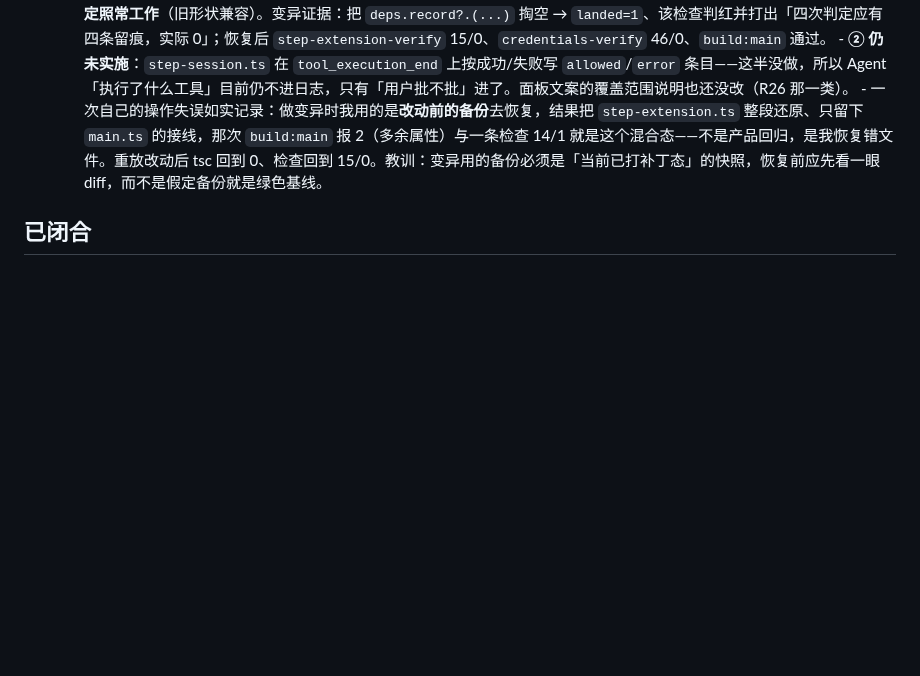
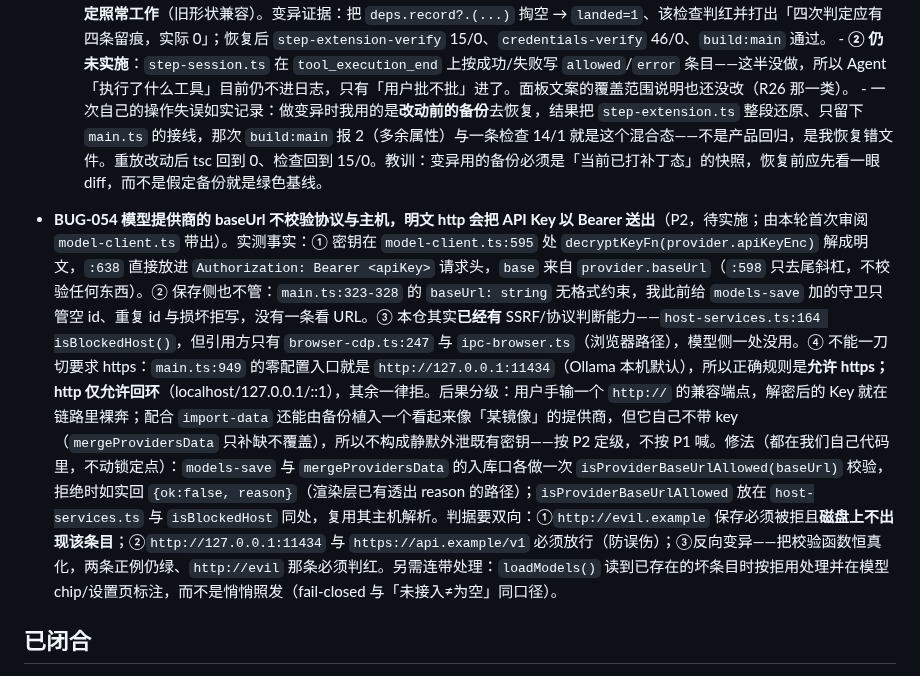
Before and after one commit to ra1nzzz/stepcode, a Markdown page: docs/60-BUG/索引.md, the part around the change. Drawn GitHub-style; blank space fills up the shorter version.

Commit message:
docs: 登记 BUG-054——模型提供商 baseUrl 不校验协议，明文 http 会以 Bearer 送出 API Key（含修法与双向判据设计）

```diff
--- a/docs/60-BUG/索引.md
+++ b/docs/60-BUG/索引.md
@@ -42,6 +42,8 @@ updated: 2026-09-29
 - **BUG-053 沙箱日志不覆盖 Agent 真正执行工具的那条路**（P1，待实施；由 BUG-052 的范围更正带出）。实测的留痕调用点全清单（`grep -rn 'recordSandbox('`，排除定义）：`ipc-browser.ts:70/75/78`（浏览器面板导航，用户手点）、`ipc-sandbox.ts:151`（网络白名单变更）、`main.ts:1147`（`set-session-cwd`，注释自己写明「GUI 驱动，非 Agent 路径」）、以及 `tool-exec.ts` 的 8 处——而那 8 处全在 BUG-052 那条恒被拒的死接缝里。Agent 的实际路径（`step-session.ts` 的 `tool_execution_*` + `step-extension.ts:131` 的 confirm 包装）**一处留痕都没有**，confirm 包装体内也没有 `log(...)`。后果：设置页那个「判定结果可检索」的面板（PRD FR-8）里，看不到 Agent 跑过哪个工具、也看不到用户在弹窗里批了还是拒了；而面板有数据、能筛选，看起来是活的，于是「变更有留痕」这件事被一套根本不覆盖主路径的记录集合冒充了。修法不动锁定点，两处都在我们代码里：① `createGuiStepConfirm` 的批准/拒绝分支各写一条 `recordSandbox`（kind 用 `approval`，带上工具名与目标）；② `step-session.ts` 在 `tool_execution_end` 上按成功/失败写 `allowed`/`error`。判据要双向：跑一次真实回合后，断言日志里存在该工具名的条目；反向变异（删掉留痕）必须判红。同时把面板文案的覆盖范围说实（属 R26 那一类：不声称未提供的行为）。
   - **实施进度（同日）**：① 已完成——`createGuiStepConfirm` 的四个出口（批准 / 未批准 / 无窗口零等待 / 异常 fail-closed）各写一条 `recordSandbox`（kind=`approval`，decision 取 allowed/denied/error），由 `main.ts` 的 `guiStepConfirm()` 注入回调；留痕本身包在 try 里，记不上也不能改判定。判据在 `step-extension-verify.cjs`：新增一条检查断言四次判定产生四条留痕、decision 序列为 allowed/denied/denied/error、带上工具名与异常原因，并额外验证**没有 record 依赖时判定照常工作**（旧形状兼容）。变异证据：把 `deps.record?.(...)` 掏空 → `landed=1`、该检查判红并打出「四次判定应有四条留痕，实际 0」；恢复后 `step-extension-verify` 15/0、`credentials-verify` 46/0、`build:main` 通过。  - **② 仍未实施**：`step-session.ts` 在 `tool_execution_end` 上按成功/失败写 `allowed`/`error` 条目——这半没做，所以 Agent「执行了什么工具」目前仍不进日志，只有「用户批不批」进了。面板文案的覆盖范围说明也还没改（R26 那一类）。  - 一次自己的操作失误如实记录：做变异时我用的是**改动前的备份**去恢复，结果把 `step-extension.ts` 整段还原、只留下 `main.ts` 的接线，那次 `build:main` 报 2（多余属性）与一条检查 14/1 就是这个混合态——不是产品回归，是我恢复错文件。重放改动后 tsc 回到 0、检查回到 15/0。教训：变异用的备份必须是「当前已打补丁态」的快照，恢复前应先看一眼 diff，而不是假定备份就是绿色基线。
 
+- **BUG-054 模型提供商的 baseUrl 不校验协议与主机，明文 http 会把 API Key 以 Bearer 送出**（P2，待实施；由本轮首次审阅 `model-client.ts` 带出）。实测事实：① 密钥在 `model-client.ts:595` 处 `decryptKeyFn(provider.apiKeyEnc)` 解成明文，`:638` 直接放进 `Authorization: Bearer <apiKey>` 请求头，`base` 来自 `provider.baseUrl`（`:598` 只去尾斜杠，不校验任何东西）。② 保存侧也不管：`main.ts:323-328` 的 `baseUrl: string` 无格式约束，我此前给 `models-save` 加的守卫只管空 id、重复 id 与损坏拒写，没有一条看 URL。③ 本仓其实**已经有** SSRF/协议判断能力——`host-services.ts:164 isBlockedHost()`，但引用方只有 `browser-cdp.ts:247` 与 `ipc-browser.ts`（浏览器路径），模型侧一处没用。④ 不能一刀切要求 https：`main.ts:949` 的零配置入口就是 `http://127.0.0.1:11434`（Ollama 本机默认），所以正确规则是**允许 https；http 仅允许回环**（localhost/127.0.0.1/::1），其余一律拒。后果分级：用户手输一个 `http://` 的兼容端点，解密后的 Key 就在链路里裸奔；配合 `import-data` 还能由备份植入一个看起来像「某镜像」的提供商，但它自己不带 key（`mergeProvidersData` 只补缺不覆盖），所以不构成静默外泄既有密钥——按 P2 定级，不按 P1 喊。修法（都在我们自己代码里，不动锁定点）：`models-save` 与 `mergeProvidersData` 的入库口各做一次 `isProviderBaseUrlAllowed(baseUrl)` 校验，拒绝时如实回 `{ok:false, reason}`（渲染层已有透出 reason 的路径）；`isProviderBaseUrlAllowed` 放在 `host-services.ts` 与 `isBlockedHost` 同处，复用其主机解析。判据要双向：①`http://evil.example` 保存必须被拒且**磁盘上不出现该条目**；②`http://127.0.0.1:11434` 与 `https://api.example/v1` 必须放行（防误伤）；③反向变异——把校验函数恒真化，两条正例仍绿、`http://evil` 那条必须判红。另需连带处理：`loadModels()` 读到已存在的坏条目时按拒用处理并在模型 chip/设置页标注，而不是悄悄照发（fail-closed 与「未接入≠为空」同口径）。
+
 ## 已闭合
 
   - **范围更正（同日追查后自指上一句写大了）**：恒被拒的是**本壳自己的工具接缝** `orchdesk:tool-execute` → `tool-exec.ts` 这一路（含它的模式门、路径白名单与留痕）；**Agent 的实际回合不经过它**——工具在锁定点 Step 运行时内执行，`step-session.ts:368-382` 只监听 `tool_execution_start/end` 事件取步骤用于展示。危险命令的确认也确实会弹：`main.ts:1003` 用 `createGuiStepConfirm` 把本 GUI 的 confirm 交进扩展组合，满足 SPEC「必须到达本 GUI 的 confirm」那条不变量。所以上面那句「危险命令确认永远不会弹给用户」只对 `approvalGate` 这条死路成立，不对 Agent 路径成立，按本段为准。准确说法是：**被审计的这条接缝是死的；Agent 的写在另一条路上活着，而那条路不留沙箱痕迹**（BUG-053）。
```
